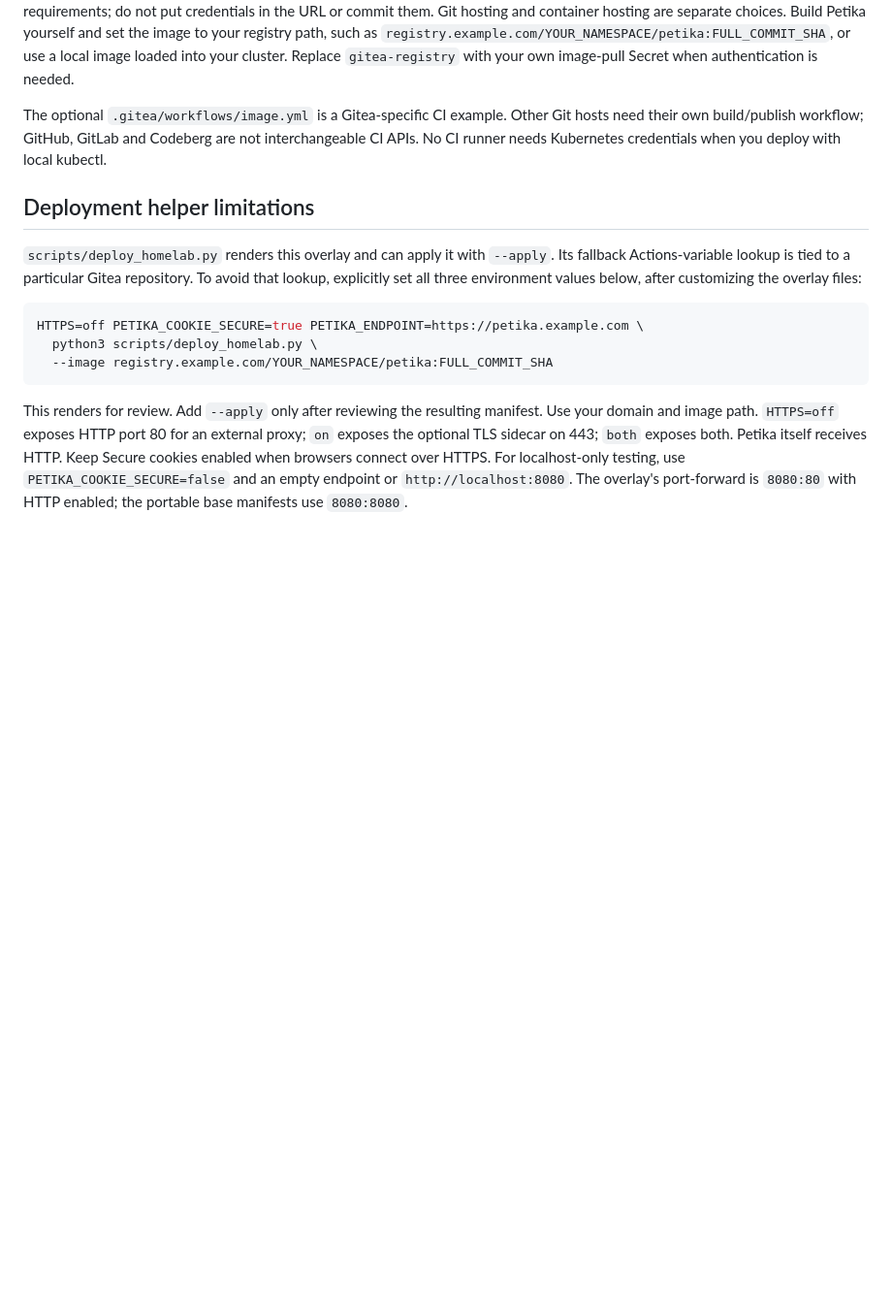
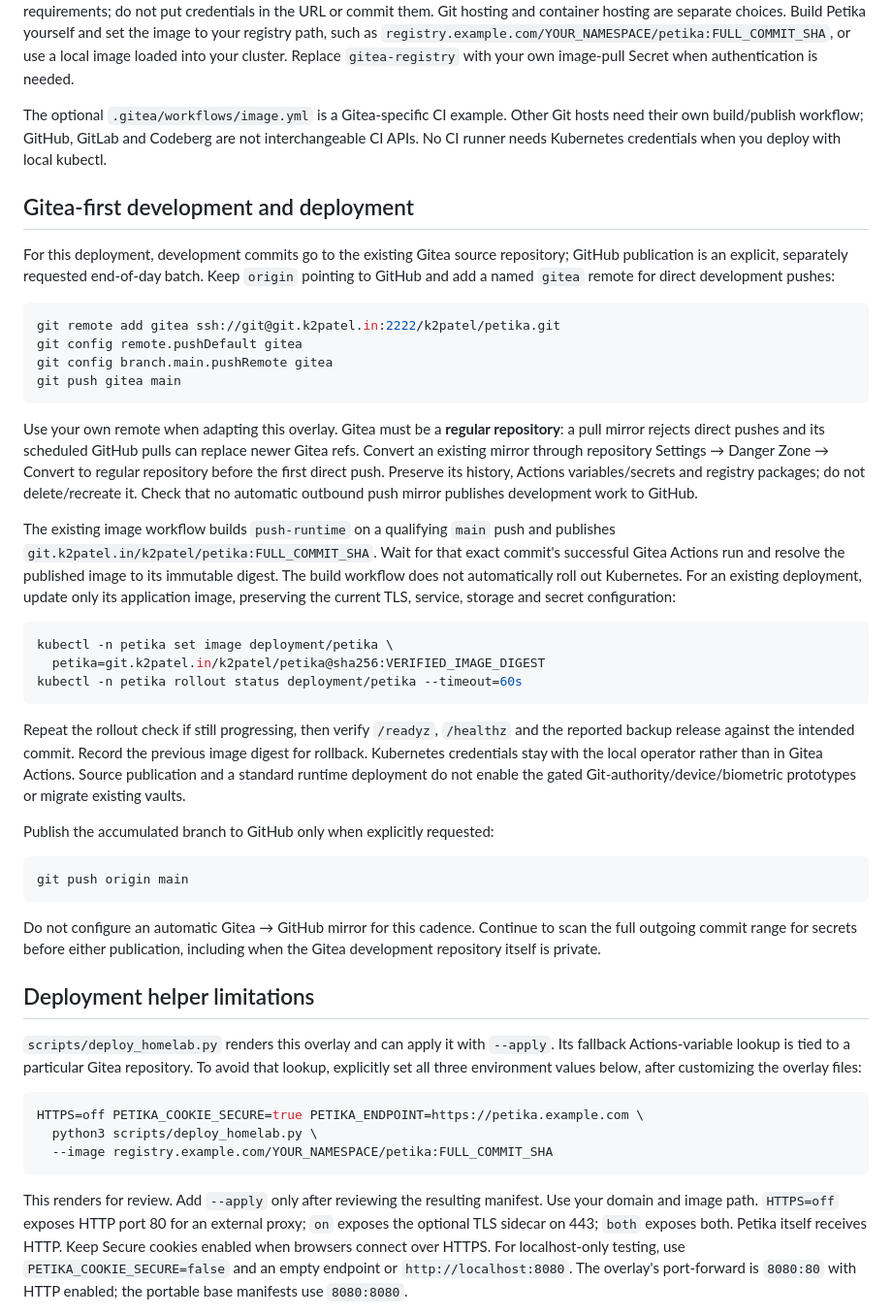
Before and after one commit to k2patel/petika, a Markdown page: deploy/homelab/README.md, the part around the change. Shown at 97% size. Rendered like a GitHub page; blank space fills up the shorter version.

Commit message:
docs: use Gitea for development builds and deployment

````diff
--- a/deploy/homelab/README.md
+++ b/deploy/homelab/README.md
@@ -33,6 +33,55 @@ The optional `.gitea/workflows/image.yml` is a Gitea-specific CI example. Other
 hosts need their own build/publish workflow; GitHub, GitLab and Codeberg are not
 interchangeable CI APIs. No CI runner needs Kubernetes credentials when you deploy
 with local kubectl.
+
+## Gitea-first development and deployment
+
+For this deployment, development commits go to the existing Gitea source repository;
+GitHub publication is an explicit, separately requested end-of-day batch. Keep `origin`
+pointing to GitHub and add a named `gitea` remote for direct development pushes:
+
+```sh
+git remote add gitea ssh://git@git.k2patel.in:2222/k2patel/petika.git
+git config remote.pushDefault gitea
+git config branch.main.pushRemote gitea
+git push gitea main
+```
+
+Use your own remote when adapting this overlay. Gitea must be a **regular repository**:
+a pull mirror rejects direct pushes and its scheduled GitHub pulls can replace newer
+Gitea refs. Convert an existing mirror through repository Settings → Danger Zone →
+Convert to regular repository before the first direct push. Preserve its history,
+Actions variables/secrets and registry packages; do not delete/recreate it. Check that
+no automatic outbound push mirror publishes development work to GitHub.
+
+The existing image workflow builds `push-runtime` on a qualifying `main` push and
+publishes `git.k2patel.in/k2patel/petika:FULL_COMMIT_SHA`. Wait for that exact commit's
+successful Gitea Actions run and resolve the published image to its immutable digest.
+The build workflow does not automatically roll out Kubernetes. For an existing deployment,
+update only its application image, preserving the current TLS, service, storage and
+secret configuration:
+
+```sh
+kubectl -n petika set image deployment/petika \
+  petika=git.k2patel.in/k2patel/petika@sha256:VERIFIED_IMAGE_DIGEST
+kubectl -n petika rollout status deployment/petika --timeout=60s
+```
+
+Repeat the rollout check if still progressing, then verify `/readyz`, `/healthz` and the
+reported backup release against the intended commit. Record the previous image digest
+for rollback. Kubernetes credentials stay with the local operator rather than in Gitea
+Actions. Source publication and a standard runtime deployment do not enable the gated
+Git-authority/device/biometric prototypes or migrate existing vaults.
+
+Publish the accumulated branch to GitHub only when explicitly requested:
+
+```sh
+git push origin main
+```
+
+Do not configure an automatic Gitea → GitHub mirror for this cadence. Continue to scan
+the full outgoing commit range for secrets before either publication, including when
+the Gitea development repository itself is private.
 
 ## Deployment helper limitations
 
````
